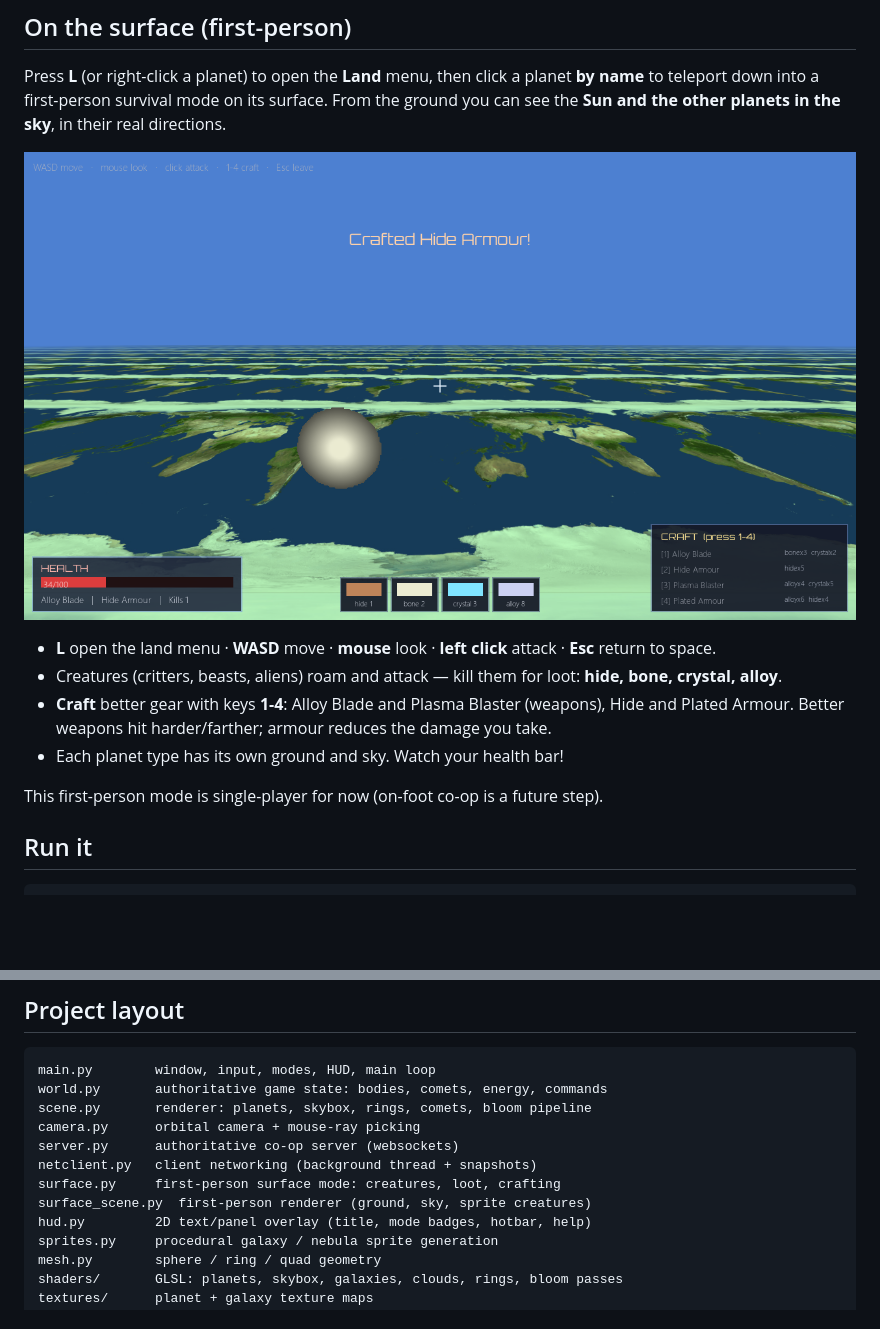
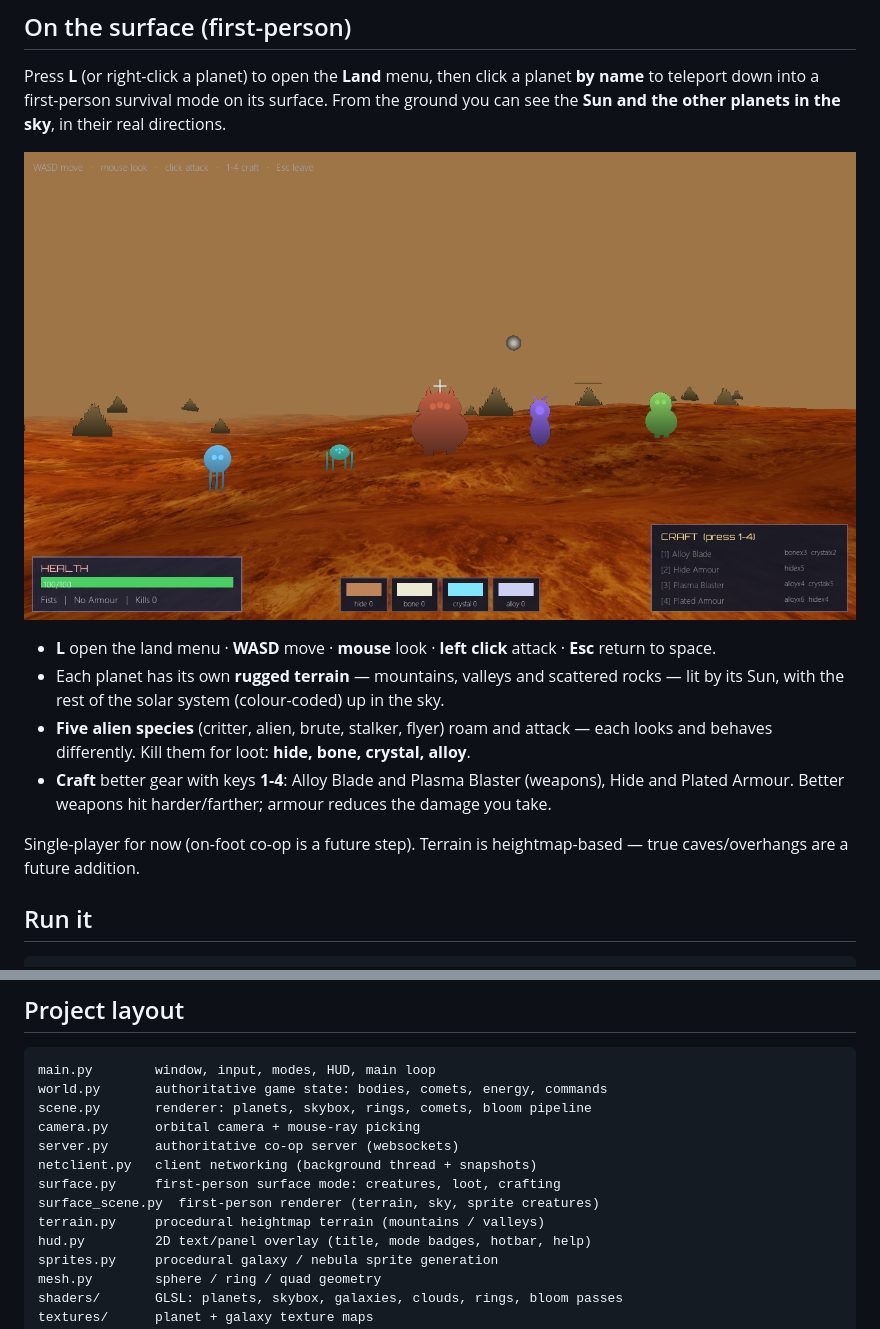
Before and after one commit to hassaan-v20/solar-system, a Markdown page: README.md, 2 parts joined by grey strips. GitHub-like rendering; pictures changed too: surface.png; blank space fills up the shorter version.

```diff
--- a/README.md
+++ b/README.md
@@ -43,14 +43,18 @@ sky**, in their real directions.
 
 - **L** open the land menu  ·  **WASD** move  ·  **mouse** look  ·
   **left click** attack  ·  **Esc** return to space.
-- Creatures (critters, beasts, aliens) roam and attack — kill them for loot:
-  **hide, bone, crystal, alloy**.
+- Each planet has its own **rugged terrain** — mountains, valleys and scattered
+  rocks — lit by its Sun, with the rest of the solar system (colour-coded) up in
+  the sky.
+- **Five alien species** (critter, alien, brute, stalker, flyer) roam and attack
+  — each looks and behaves differently. Kill them for loot: **hide, bone,
+  crystal, alloy**.
 - **Craft** better gear with keys **1-4**: Alloy Blade and Plasma Blaster
   (weapons), Hide and Plated Armour. Better weapons hit harder/farther; armour
   reduces the damage you take.
-- Each planet type has its own ground and sky. Watch your health bar!
 
-This first-person mode is single-player for now (on-foot co-op is a future step).
+Single-player for now (on-foot co-op is a future step). Terrain is heightmap-based
+— true caves/overhangs are a future addition.
 
 ## Run it
 
@@ -90,7 +94,8 @@ camera.py      orbital camera + mouse-ray picking
 server.py      authoritative co-op server (websockets)
 netclient.py   client networking (background thread + snapshots)
 surface.py     first-person surface mode: creatures, loot, crafting
-surface_scene.py  first-person renderer (ground, sky, sprite creatures)
+surface_scene.py  first-person renderer (terrain, sky, sprite creatures)
+terrain.py     procedural heightmap terrain (mountains / valleys)
 hud.py         2D text/panel overlay (title, mode badges, hotbar, help)
 sprites.py     procedural galaxy / nebula sprite generation
 mesh.py        sphere / ring / quad geometry
```
Also changed, not shown: 7 other files.
